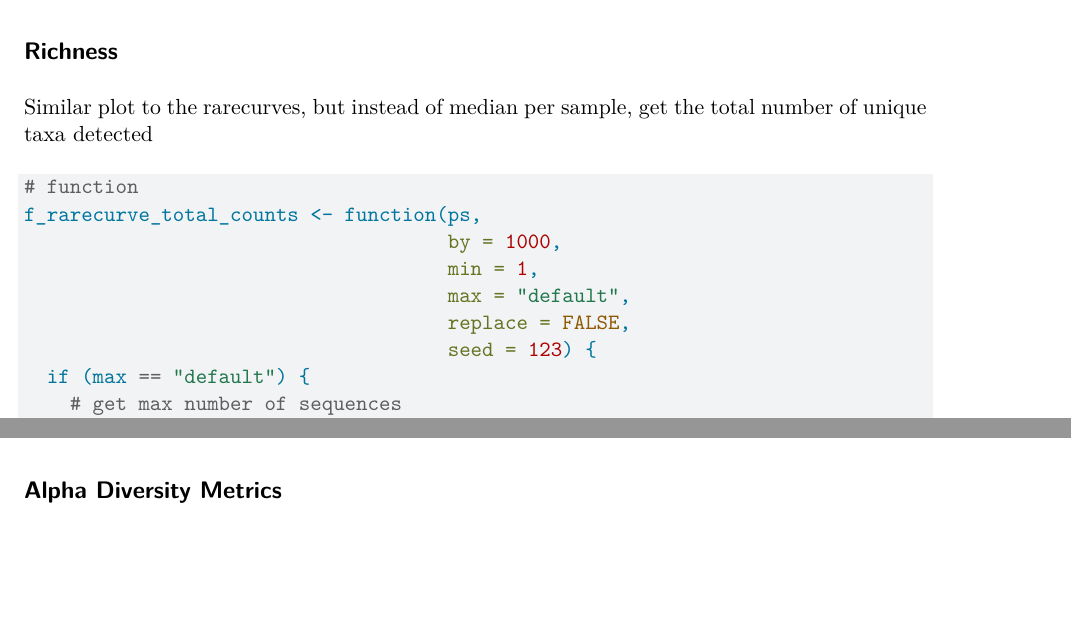
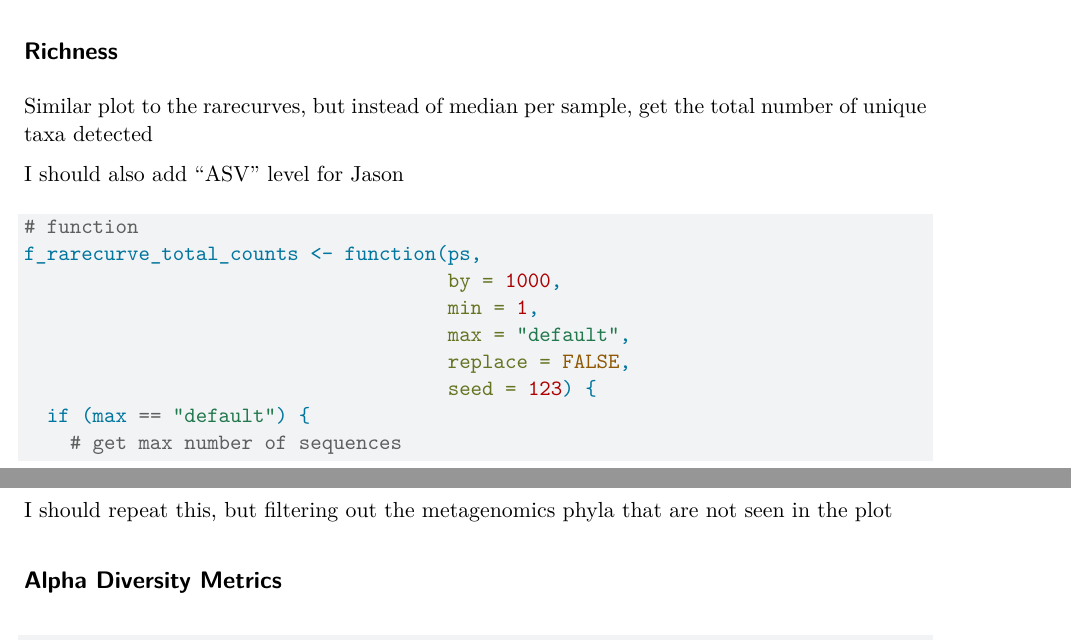
Before and after one commit to klterwelp/FL16S_Platform_Comparison, a Quarto document (analysis/alpha_diversity_figures.qmd): two parts of pages 5 and 8 of 9, joined at a grey line, cut so that both start at the same text, the shorter picture padded with empty space. Rendered offline with R 4.5, knitr and Pandoc in place of Quarto, then LaTeX, with nearby package versions; some code elsewhere in the file could not run offline.

Commit message:
Add comments for next steps

````diff
--- a/analysis/alpha_diversity_figures.qmd
+++ b/analysis/alpha_diversity_figures.qmd
@@ -167,6 +167,8 @@ f_export_plot(plot = last_plot(), out_file = "../figures/rarecurve_median_genus.
 
 Similar plot to the rarecurves, but instead of median per sample, get the total number of unique taxa detected
 
+I should also add "ASV" level for Jason
+
 ```{r}
 # function
 f_rarecurve_total_counts <- function(ps,
@@ -275,6 +277,8 @@ f_export_plot(plot = last_plot(), out_file = "../figures/rarecurve_total-taxa_am
 
 ```
 
+I should repeat this, but filtering out the metagenomics phyla that are not seen in the plot
+
 ## Alpha Diversity Metrics
 
 ```{r}
````
